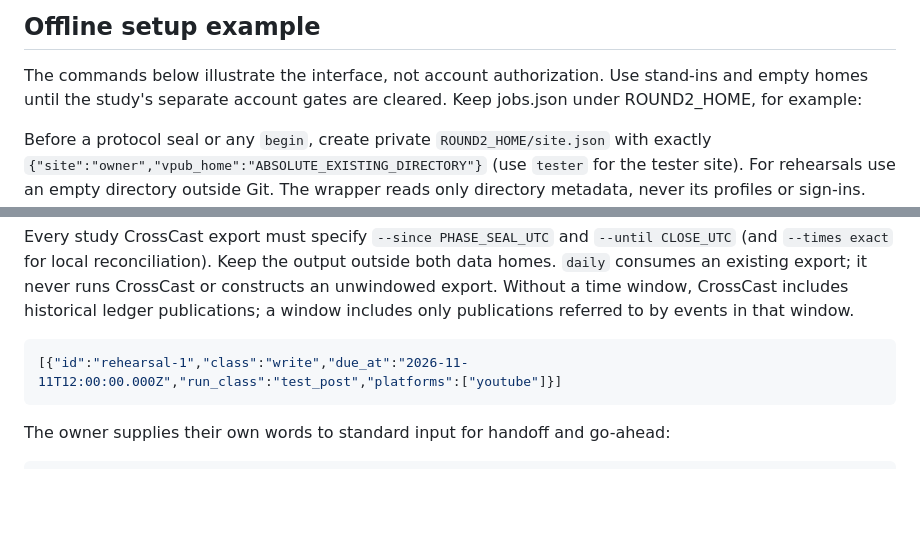
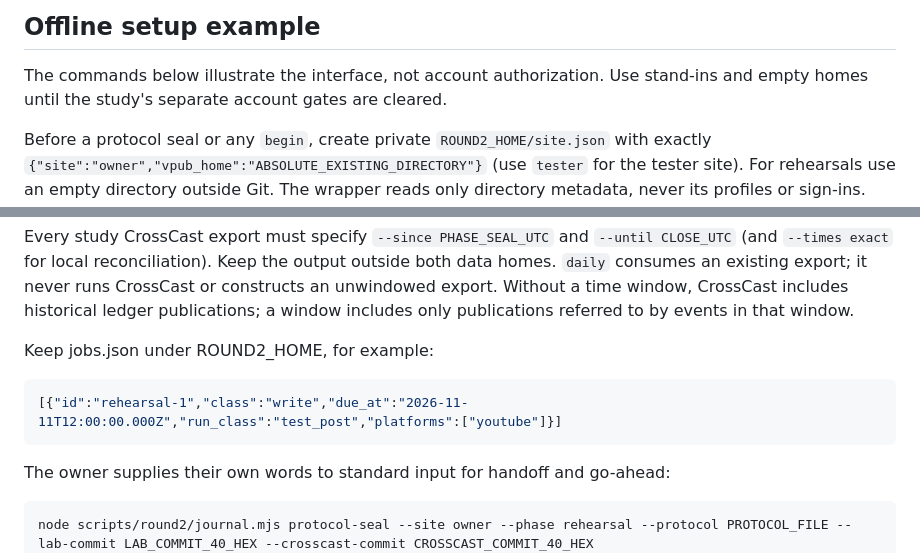
Before and after one commit to whitecarp/agentic-work-lab, a Markdown page: scripts/round2/README.md, 2 parts joined by grey strips. GitHub-like rendering; blank space fills up the shorter version.

Commit message:
docs(round2): show the required folder binding seal

```diff
--- a/scripts/round2/README.md
+++ b/scripts/round2/README.md
@@ -19,7 +19,6 @@ or raw captures.
 
 The commands below illustrate the interface, not account authorization. Use
 stand-ins and empty homes until the study's separate account gates are cleared.
-Keep jobs.json under ROUND2_HOME, for example:
 
 Before a protocol seal or any `begin`, create private `ROUND2_HOME/site.json`
 with exactly `{"site":"owner","vpub_home":"ABSOLUTE_EXISTING_DIRECTORY"}`
@@ -40,6 +39,8 @@ runs CrossCast or constructs an unwindowed export. Without a time window,
 CrossCast includes historical ledger publications; a window includes only
 publications referred to by events in that window.
 
+Keep jobs.json under ROUND2_HOME, for example:
+
 ~~~json
 [{"id":"rehearsal-1","class":"write","due_at":"2026-11-11T12:00:00.000Z","run_class":"test_post","platforms":["youtube"]}]
 ~~~
@@ -47,6 +48,7 @@ publications referred to by events in that window.
 The owner supplies their own words to standard input for handoff and go-ahead:
 
 ~~~text
+node scripts/round2/journal.mjs protocol-seal --site owner --phase rehearsal --protocol PROTOCOL_FILE --lab-commit LAB_COMMIT_40_HEX --crosscast-commit CROSSCAST_COMMIT_40_HEX
 node scripts/round2/journal.mjs handoff --site owner --to gemini --by owner
 node scripts/round2/journal.mjs go-ahead --site owner --job rehearsal-1 --scope one_write --count 1 --by owner
 node scripts/round2/gate-run.mjs begin --site owner --slot gemini --launcher manual
```
